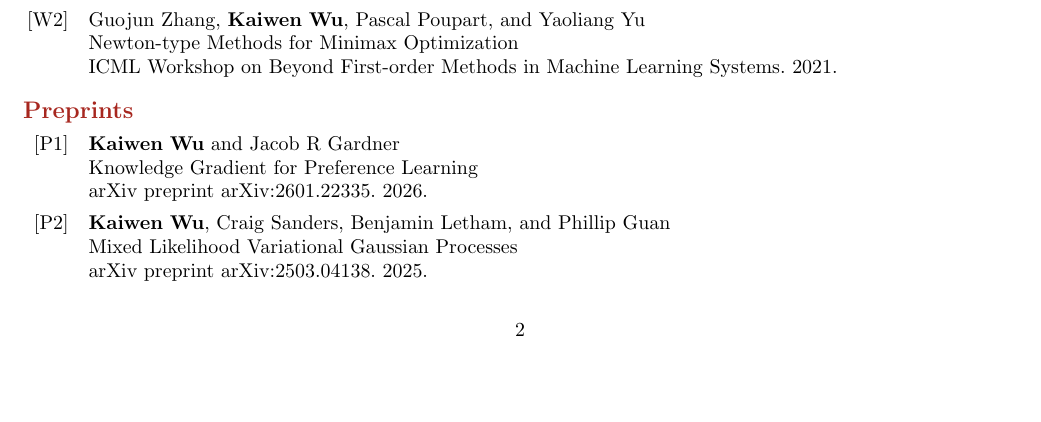
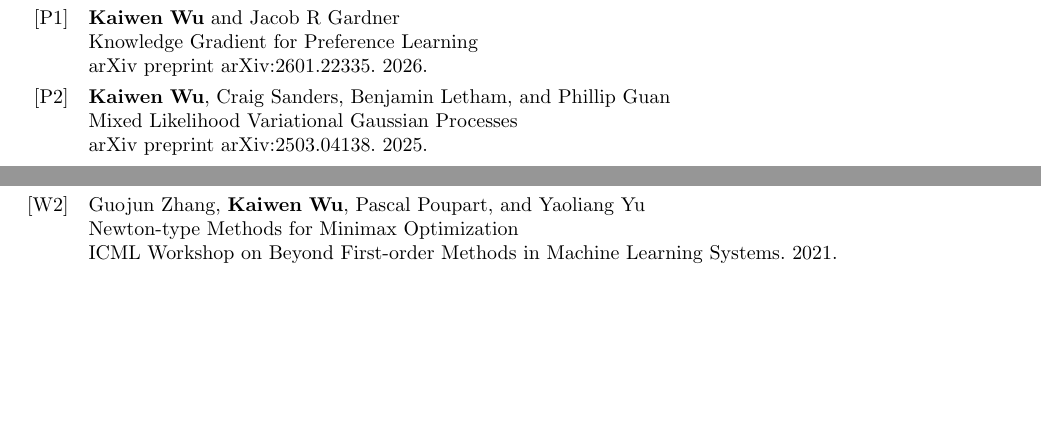
Before and after one commit to kayween/vitae, a LaTeX CV (cv.tex): part of page 2 of 3 before the commit and two parts of page 2 of 3 after it, the two joined at a grey line, cut so that both start at the same text, the shorter picture padded with empty space. Compiled offline with pdfLaTeX.

Commit message:
reorder sections

```diff
--- a/cv.tex
+++ b/cv.tex
@@ -100,10 +104,6 @@
 \subsection{Lightly Reviewed Workshop Papers}
 \newrefcontext[labelprefix=W]
 \printbibliography[type=misc, heading=none]
-
-\subsection{Preprints}
-\newrefcontext[labelprefix=P]
-\printbibliography[type=unpublished, heading=none]
 
 \section{Teaching Experience}
 \subsection{University of Pennsylvania}
```
Also changed, not shown: cv.tex (4 more changed lines).
